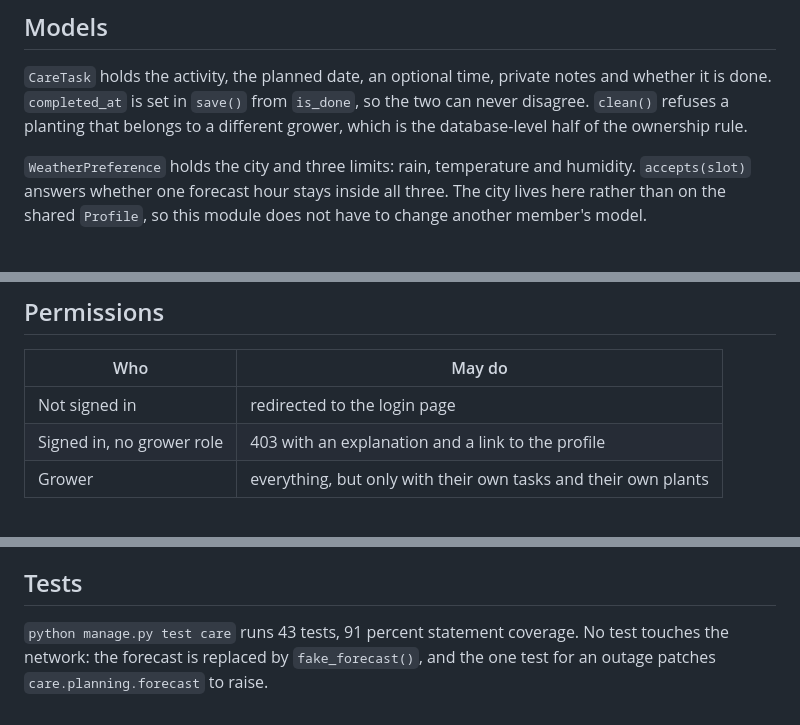
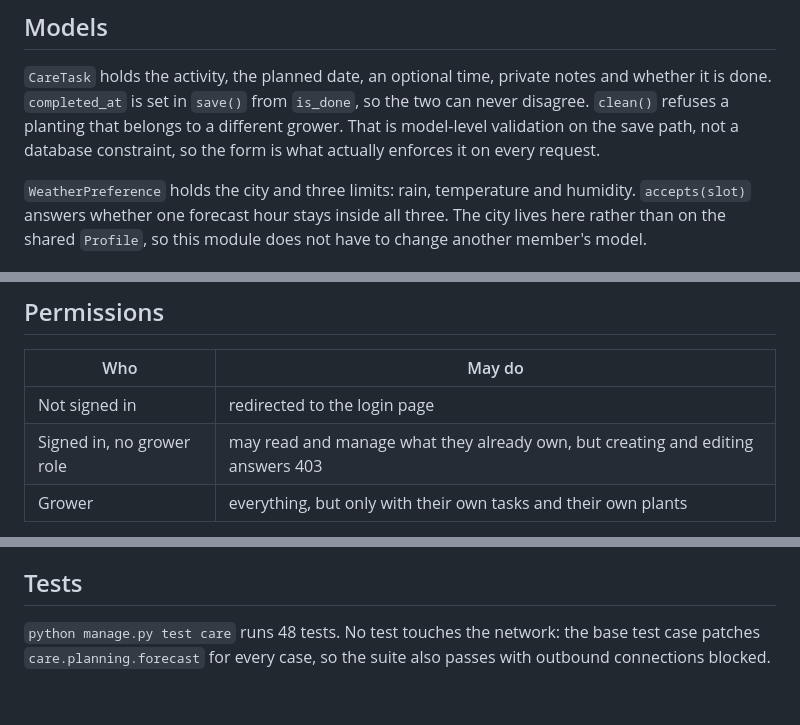
Before and after one commit to paramitasan/urFunFarming, a Markdown page: docs/care.md, 3 parts joined by grey strips. Rendered like a GitHub page.

Commit message:
Correct the documentation on validation and roles

```diff
--- a/docs/care.md
+++ b/docs/care.md
@@ -21,7 +21,8 @@ created it.
 `CareTask` holds the activity, the planned date, an optional time, private
 notes and whether it is done. `completed_at` is set in `save()` from `is_done`,
 so the two can never disagree. `clean()` refuses a planting that belongs to a
-different grower, which is the database-level half of the ownership rule.
+different grower. That is model-level validation on the save path, not a database
+constraint, so the form is what actually enforces it on every request.
 
 `WeatherPreference` holds the city and three limits: rain, temperature and
 humidity. `accepts(slot)` answers whether one forecast hour stays inside all
@@ -48,7 +49,7 @@ Every one of them answers sensibly when the service is unavailable, because
 | Who | May do |
 | --- | --- |
 | Not signed in | redirected to the login page |
-| Signed in, no grower role | 403 with an explanation and a link to the profile |
+| Signed in, no grower role | may read and manage what they already own, but creating and editing answers 403 |
 | Grower | everything, but only with their own tasks and their own plants |
 
 A task belonging to someone else answers **404**, not 403, so the response does
@@ -74,6 +75,6 @@ normally, the filter has an Apply button, and every page still works.
 
 ## Tests
 
-`python manage.py test care` runs 43 tests, 91 percent statement coverage. No
-test touches the network: the forecast is replaced by `fake_forecast()`, and the
-one test for an outage patches `care.planning.forecast` to raise.
+`python manage.py test care` runs 48 tests. No test touches the network: the base
+test case patches `care.planning.forecast` for every case, so the suite also
+passes with outbound connections blocked.
```
